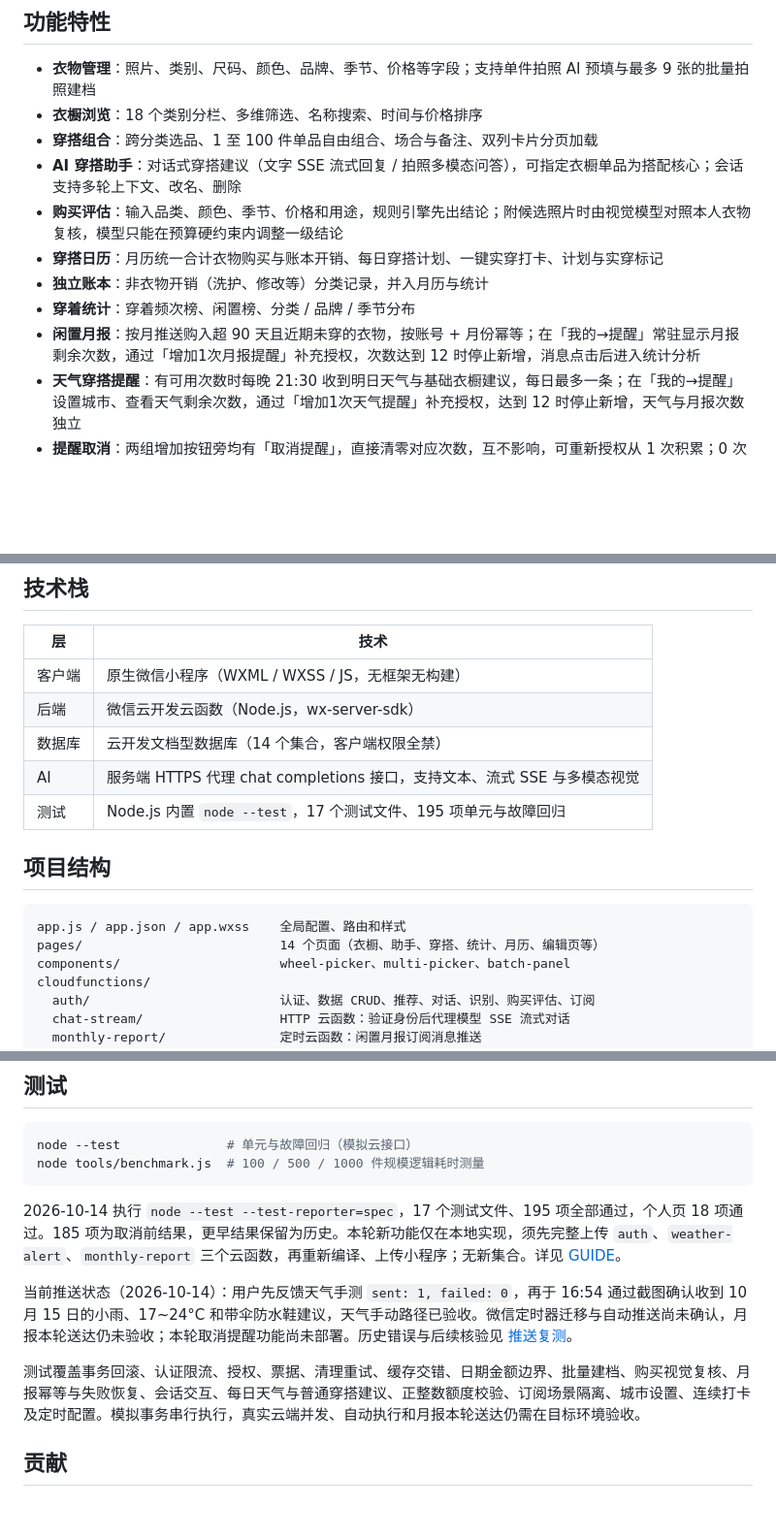
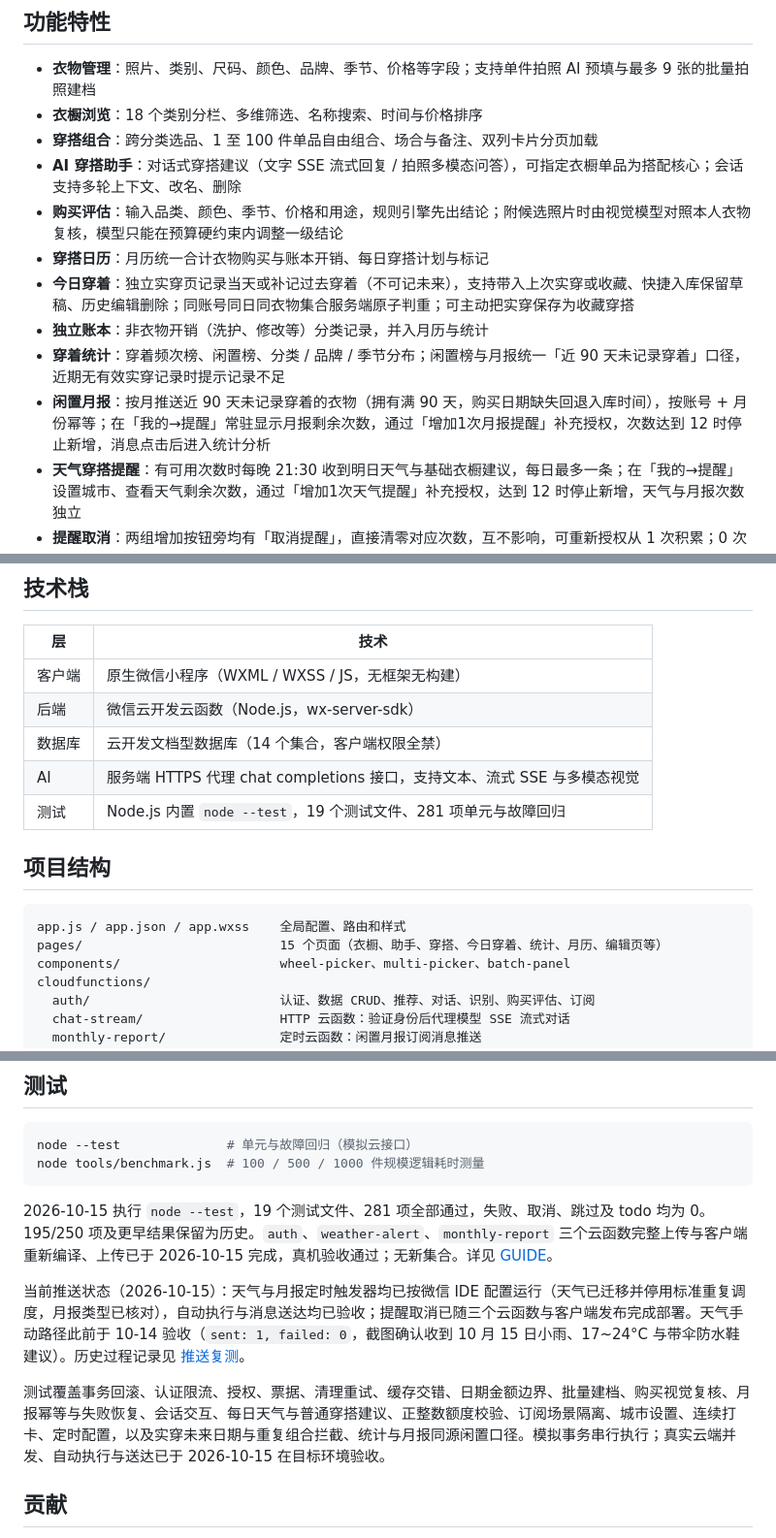
Before and after one commit to 584dyj/clothes, a Markdown page: README.md, 3 parts joined by grey strips. Shown at 97% size. GitHub-like rendering; blank space fills up the shorter version.

Commit message:
docs: 同步 README 完成状态与测试基线（281 项）

````diff
--- a/README.md
+++ b/README.md
@@ -11,10 +11,11 @@
 - **穿搭组合**：跨分类选品、1 至 100 件单品自由组合、场合与备注、双列卡片分页加载
 - **AI 穿搭助手**：对话式穿搭建议（文字 SSE 流式回复 / 拍照多模态问答），可指定衣橱单品为搭配核心；会话支持多轮上下文、改名、删除
 - **购买评估**：输入品类、颜色、季节、价格和用途，规则引擎先出结论；附候选照片时由视觉模型对照本人衣物复核，模型只能在预算硬约束内调整一级结论
-- **穿搭日历**：月历统一合计衣物购买与账本开销、每日穿搭计划、一键实穿打卡、计划与实穿标记
+- **穿搭日历**：月历统一合计衣物购买与账本开销、每日穿搭计划与标记
+- **今日穿着**：独立实穿页记录当天或补记过去穿着（不可记未来），支持带入上次实穿或收藏、快捷入库保留草稿、历史编辑删除；同账号同日同衣物集合服务端原子判重；可主动把实穿保存为收藏穿搭
 - **独立账本**：非衣物开销（洗护、修改等）分类记录，并入月历与统计
-- **穿着统计**：穿着频次榜、闲置榜、分类 / 品牌 / 季节分布
-- **闲置月报**：按月推送购入超 90 天且近期未穿的衣物，按账号 + 月份幂等；在「我的→提醒」常驻显示月报剩余次数，通过「增加1次月报提醒」补充授权，次数达到 12 时停止新增，消息点击后进入统计分析
+- **穿着统计**：穿着频次榜、闲置榜、分类 / 品牌 / 季节分布；闲置榜与月报统一「近 90 天未记录穿着」口径，近期无有效实穿记录时提示记录不足
+- **闲置月报**：按月推送近 90 天未记录穿着的衣物（拥有满 90 天，购买日期缺失回退入库时间），按账号 + 月份幂等；在「我的→提醒」常驻显示月报剩余次数，通过「增加1次月报提醒」补充授权，次数达到 12 时停止新增，消息点击后进入统计分析
 - **天气穿搭提醒**：有可用次数时每晚 21:30 收到明日天气与基础衣橱建议，每日最多一条；在「我的→提醒」设置城市、查看天气剩余次数，通过「增加1次天气提醒」补充授权，达到 12 时停止新增，天气与月报次数独立
 - **提醒取消**：两组增加按钮旁均有「取消提醒」，直接清零对应次数，互不影响，可重新授权从 1 次积累；0 次禁用，失败保留原次数。操作与部署说明见 [GUIDE](GUIDE.md#提醒次数与取消)
 - **连续打卡**：个人页展示连续记录天数和本月打卡天数，今天尚未记录时可从昨天起计算连续天数
@@ -28,13 +29,13 @@
 | 后端 | 微信云开发云函数（Node.js，wx-server-sdk） |
 | 数据库 | 云开发文档型数据库（14 个集合，客户端权限全禁） |
 | AI | 服务端 HTTPS 代理 chat completions 接口，支持文本、流式 SSE 与多模态视觉 |
-| 测试 | Node.js 内置 `node --test`，17 个测试文件、195 项单元与故障回归 |
+| 测试 | Node.js 内置 `node --test`，19 个测试文件、281 项单元与故障回归 |
 
 ## 项目结构
 
 ```text
 app.js / app.json / app.wxss    全局配置、路由和样式
-pages/                          14 个页面（衣橱、助手、穿搭、统计、月历、编辑页等）
+pages/                          15 个页面（衣橱、助手、穿搭、今日穿着、统计、月历、编辑页等）
 components/                     wheel-picker、multi-picker、batch-panel
 cloudfunctions/
   auth/                         认证、数据 CRUD、推荐、对话、识别、购买评估、订阅
@@ -88,11 +89,11 @@ node --test              # 单元与故障回归（模拟云接口）
 node tools/benchmark.js  # 100 / 500 / 1000 件规模逻辑耗时测量
 ```
 
-2026-10-14 执行 `node --test --test-reporter=spec`，17 个测试文件、195 项全部通过，个人页 18 项通过。185 项为取消前结果，更早结果保留为历史。本轮新功能仅在本地实现，须先完整上传 `auth`、`weather-alert`、`monthly-report` 三个云函数，再重新编译、上传小程序；无新集合。详见 [GUIDE](GUIDE.md#提醒次数与取消)。
+2026-10-15 执行 `node --test`，19 个测试文件、281 项全部通过，失败、取消、跳过及 todo 均为 0。195/250 项及更早结果保留为历史。`auth`、`weather-alert`、`monthly-report` 三个云函数完整上传与客户端重新编译、上传已于 2026-10-15 完成，真机验收通过；无新集合。详见 [GUIDE](GUIDE.md#提醒次数与取消)。
 
-当前推送状态（2026-10-14）：用户先反馈天气手测 `sent: 1, failed: 0`，再于 16:54 通过截图确认收到 10 月 15 日的小雨、17~24°C 和带伞防水鞋建议，天气手动路径已验收。微信定时器迁移与自动推送尚未确认，月报本轮送达仍未验收；本轮取消提醒功能尚未部署。历史错误与后续核验见 [推送复测](GUIDE.md#推送复测2026-10-14)。
+当前推送状态（2026-10-15）：天气与月报定时触发器均已按微信 IDE 配置运行（天气已迁移并停用标准重复调度，月报类型已核对），自动执行与消息送达均已验收；提醒取消已随三个云函数与客户端发布完成部署。天气手动路径此前于 10-14 验收（`sent: 1, failed: 0`，截图确认收到 10 月 15 日小雨、17~24°C 与带伞防水鞋建议）。历史过程记录见 [推送复测](GUIDE.md#推送复测2026-10-14)。
 
-测试覆盖事务回滚、认证限流、授权、票据、清理重试、缓存交错、日期金额边界、批量建档、购买视觉复核、月报幂等与失败恢复、会话交互、每日天气与普通穿搭建议、正整数额度校验、订阅场景隔离、城市设置、连续打卡及定时配置。模拟事务串行执行，真实云端并发、自动执行和月报本轮送达仍需在目标环境验收。
+测试覆盖事务回滚、认证限流、授权、票据、清理重试、缓存交错、日期金额边界、批量建档、购买视觉复核、月报幂等与失败恢复、会话交互、每日天气与普通穿搭建议、正整数额度校验、订阅场景隔离、城市设置、连续打卡、定时配置，以及实穿未来日期与重复组合拦截、统计与月报同源闲置口径。模拟事务串行执行；真实云端并发、自动执行与送达已于 2026-10-15 在目标环境验收。
 
 ## 贡献
 
````
